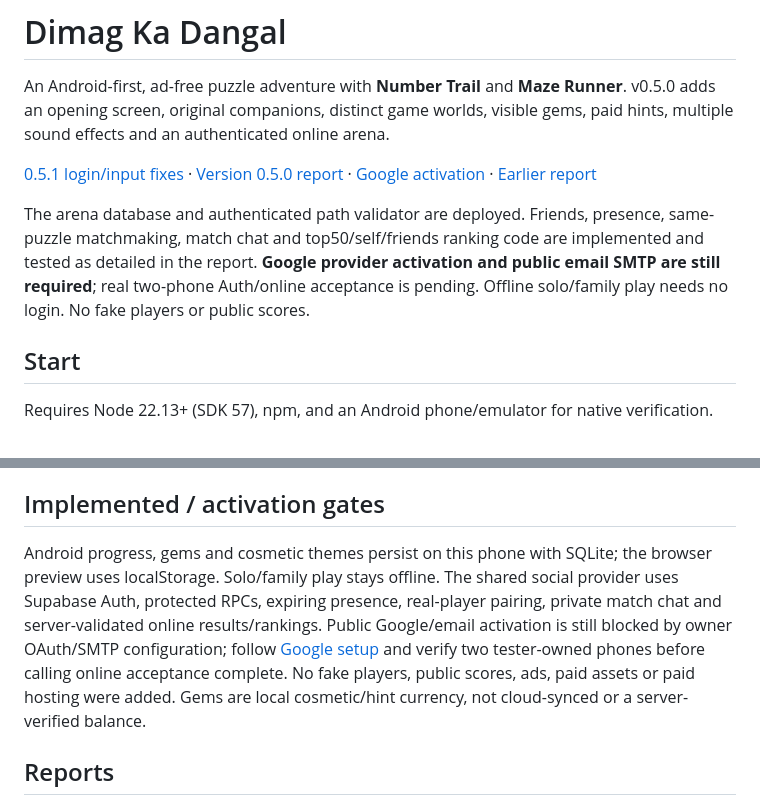
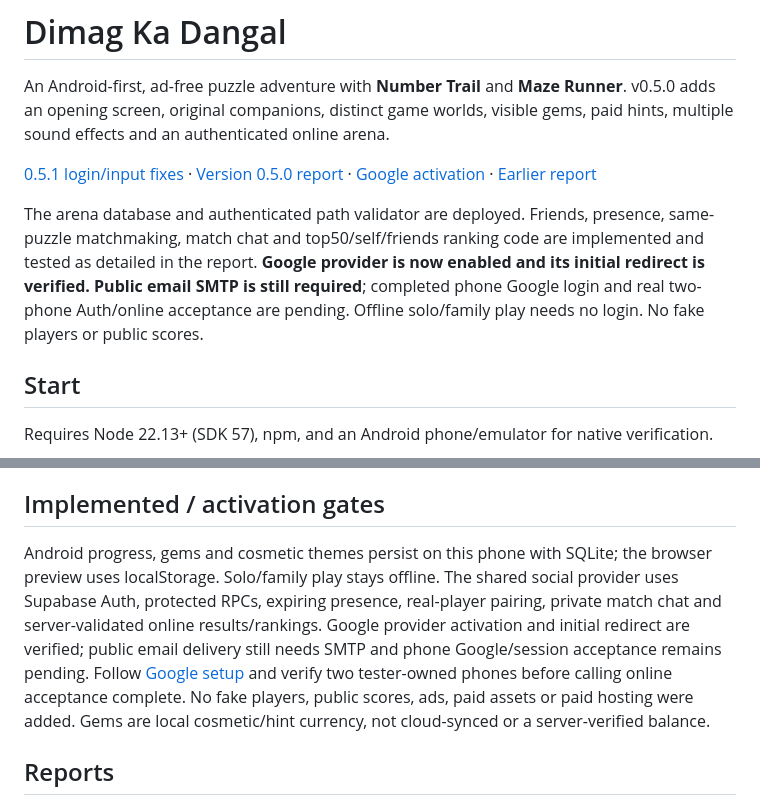
Before and after one commit to sundaramseth/dimag-ka-dangal, a Markdown page: README.md, 2 parts joined by grey strips. GitHub-like rendering.

Commit message:
Clarify enabled Google provider and pending phone test

```diff
--- a/README.md
+++ b/README.md
@@ -4,7 +4,7 @@ An Android-first, ad-free puzzle adventure with **Number Trail** and **Maze Runn
 
 [0.5.1 login/input fixes](docs/PHASE_5_1_FIXES.md) · [Version 0.5.0 report](docs/PHASE_5_REPORT.md) · [Google activation](docs/OAUTH_SETUP.md) · [Earlier report](docs/PHASE_4_REPORT.md)
 
-The arena database and authenticated path validator are deployed. Friends, presence, same-puzzle matchmaking, match chat and top50/self/friends ranking code are implemented and tested as detailed in the report. **Google provider activation and public email SMTP are still required**; real two-phone Auth/online acceptance is pending. Offline solo/family play needs no login. No fake players or public scores.
+The arena database and authenticated path validator are deployed. Friends, presence, same-puzzle matchmaking, match chat and top50/self/friends ranking code are implemented and tested as detailed in the report. **Google provider is now enabled and its initial redirect is verified. Public email SMTP is still required**; completed phone Google login and real two-phone Auth/online acceptance are pending. Offline solo/family play needs no login. No fake players or public scores.
 
 ## Start
 Requires Node 22.13+ (SDK 57), npm, and an Android phone/emulator for native verification.
@@ -42,7 +42,7 @@ Optional EAS preview config is supplied, but requires your Expo account and is s
 
 ## Implemented / activation gates
 
-Android progress, gems and cosmetic themes persist on this phone with SQLite; the browser preview uses localStorage. Solo/family play stays offline. The shared social provider uses Supabase Auth, protected RPCs, expiring presence, real-player pairing, private match chat and server-validated online results/rankings. Public Google/email activation is still blocked by owner OAuth/SMTP configuration; follow [Google setup](docs/OAUTH_SETUP.md) and verify two tester-owned phones before calling online acceptance complete. No fake players, public scores, ads, paid assets or paid hosting were added. Gems are local cosmetic/hint currency, not cloud-synced or a server-verified balance.
+Android progress, gems and cosmetic themes persist on this phone with SQLite; the browser preview uses localStorage. Solo/family play stays offline. The shared social provider uses Supabase Auth, protected RPCs, expiring presence, real-player pairing, private match chat and server-validated online results/rankings. Google provider activation and initial redirect are verified; public email delivery still needs SMTP and phone Google/session acceptance remains pending. Follow [Google setup](docs/OAUTH_SETUP.md) and verify two tester-owned phones before calling online acceptance complete. No fake players, public scores, ads, paid assets or paid hosting were added. Gems are local cosmetic/hint currency, not cloud-synced or a server-verified balance.
 
 ## Reports
 - [Phased roadmap + full implementation brief](docs/IMPLEMENTATION_PLAN.md)
```
